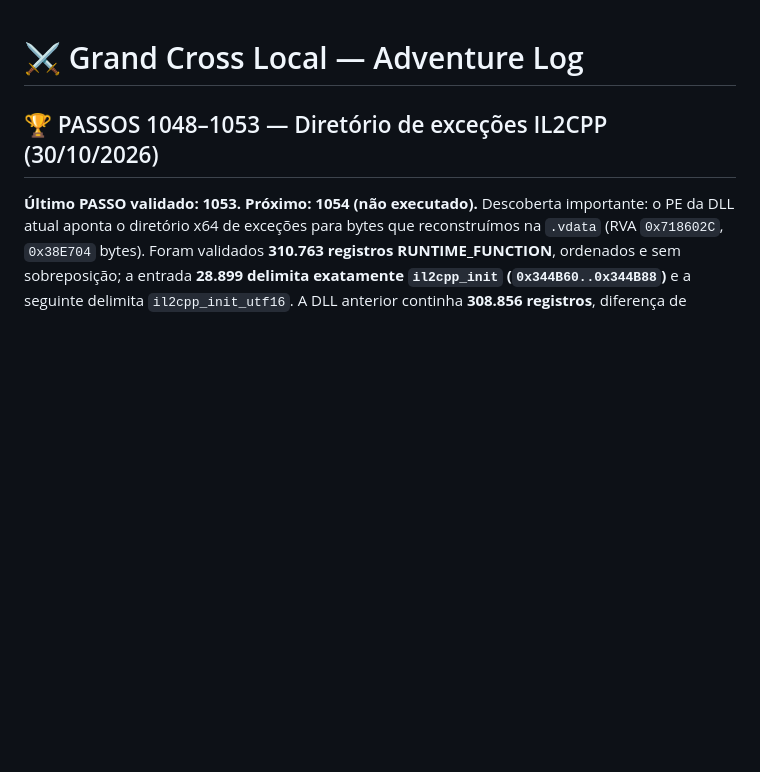
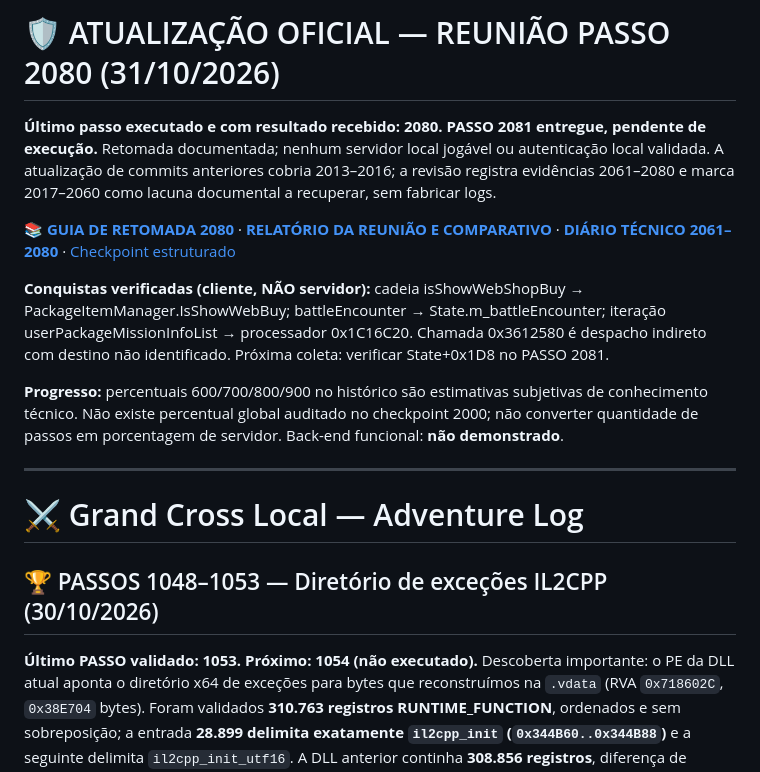
Before and after one commit to DraK094/grandcross-adventure-log, a Markdown page: README.md, the part around the change. GitHub-like rendering; blank space fills up the shorter version.

Commit message:
docs: README checkpoint 2080 e guia de retomada

```diff
--- a/README.md
+++ b/README.md
@@ -1,3 +1,15 @@
+# 🛡️ ATUALIZAÇÃO OFICIAL — REUNIÃO PASSO 2080 (31/10/2026)
+
+**Último passo executado e com resultado recebido: 2080. PASSO 2081 entregue, pendente de execução.** Retomada documentada; nenhum servidor local jogável ou autenticação local validada. A atualização de commits anteriores cobria 2013–2016; a revisão registra evidências 2061–2080 e marca 2017–2060 como lacuna documental a recuperar, sem fabricar logs.
+
+📚 **[GUIA DE RETOMADA 2080](./docs/GUIA_RETOMADA_2080.md)** · **[RELATÓRIO DA REUNIÃO E COMPARATIVO](./docs/RELATORIO_REUNIAO_2080.md)** · **[DIÁRIO TÉCNICO 2061–2080](./docs/DIARIO_2017_2080.md)** · [Checkpoint estruturado](./checkpoints/PASSO_2080.json)
+
+**Conquistas verificadas (cliente, NÃO servidor):** cadeia isShowWebShopBuy → PackageItemManager.IsShowWebBuy; battleEncounter → State.m_battleEncounter; iteração userPackageMissionInfoList → processador 0x1C16C20. Chamada 0x3612580 é despacho indireto com destino não identificado. Próxima coleta: verificar State+0x1D8 no PASSO 2081.
+
+**Progresso:** percentuais 600/700/800/900 no histórico são estimativas subjetivas de conhecimento técnico. Não existe percentual global auditado no checkpoint 2000; não converter quantidade de passos em porcentagem de servidor. Back-end funcional: **não demonstrado**.
+
+---
+
 # ⚔️ Grand Cross Local — Adventure Log
 
 ## 🏆 PASSOS 1048–1053 — Diretório de exceções IL2CPP (30/10/2026)
```
